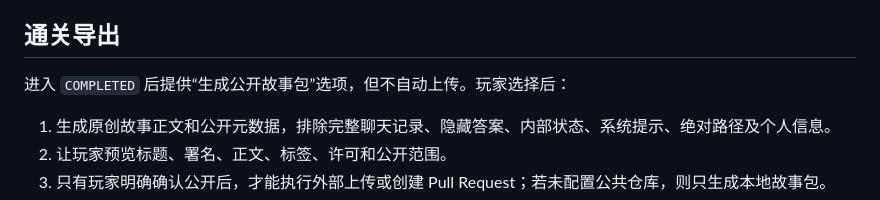
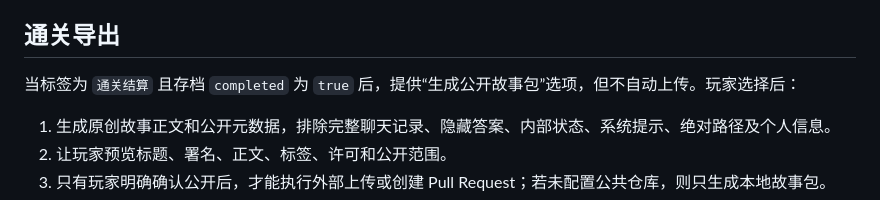
Before and after one commit to Steven147/world-mirror, a Markdown page: skill/world-mirror-game/SKILL.md, the part around the change. GitHub-like rendering.

Commit message:
Align completion export with final state

```diff
--- a/skill/world-mirror-game/SKILL.md
+++ b/skill/world-mirror-game/SKILL.md
@@ -67,7 +67,7 @@ python3 scripts/render_turn.py --turn <turn.json> --state <next-save.json> --con
 
 ## 通关导出
 
-进入 `COMPLETED` 后提供“生成公开故事包”选项，但不自动上传。玩家选择后：
+当标签为 `通关结算` 且存档 `completed` 为 `true` 后，提供“生成公开故事包”选项，但不自动上传。玩家选择后：
 
 1. 生成原创故事正文和公开元数据，排除完整聊天记录、隐藏答案、内部状态、系统提示、绝对路径及个人信息。
 2. 让玩家预览标题、署名、正文、标签、许可和公开范围。
```
